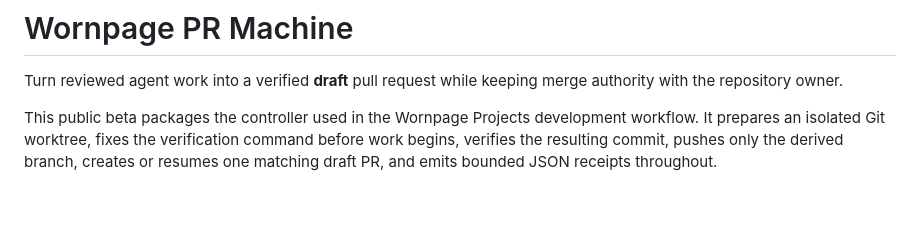
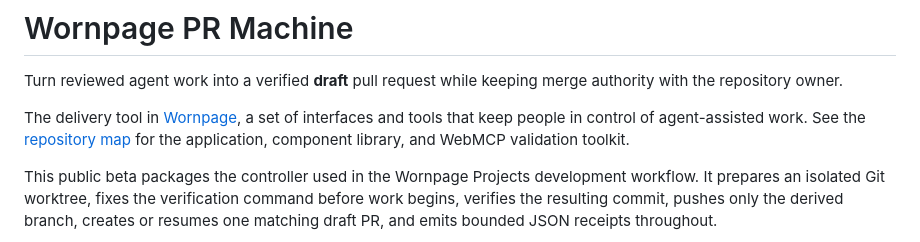
Before and after one commit to wornpage/projects-pr-machine, a Markdown page: README.md, the part around the change. Rendered like a GitHub page; blank space fills up the shorter version.

Commit message:
docs: connect PR Machine to the Wornpage overview

```diff
--- a/README.md
+++ b/README.md
@@ -1,6 +1,11 @@
 # Wornpage PR Machine
 
 Turn reviewed agent work into a verified **draft** pull request while keeping merge authority with the repository owner.
+
+The delivery tool in [Wornpage](https://github.com/wornpage/wornpage), a set of
+interfaces and tools that keep people in control of agent-assisted work.
+See the [repository map](https://github.com/wornpage/wornpage/blob/main/docs/repository-map.md)
+for the application, component library, and WebMCP validation toolkit.
 
 This public beta packages the controller used in the Wornpage Projects development workflow. It prepares an isolated Git worktree, fixes the verification command before work begins, verifies the resulting commit, pushes only the derived branch, creates or resumes one matching draft PR, and emits bounded JSON receipts throughout.
 
```
